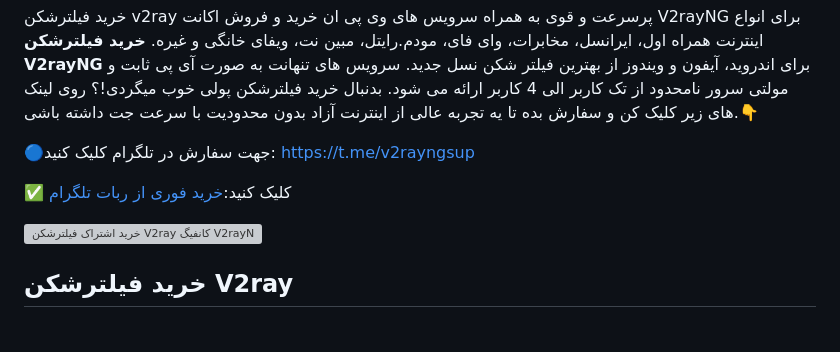
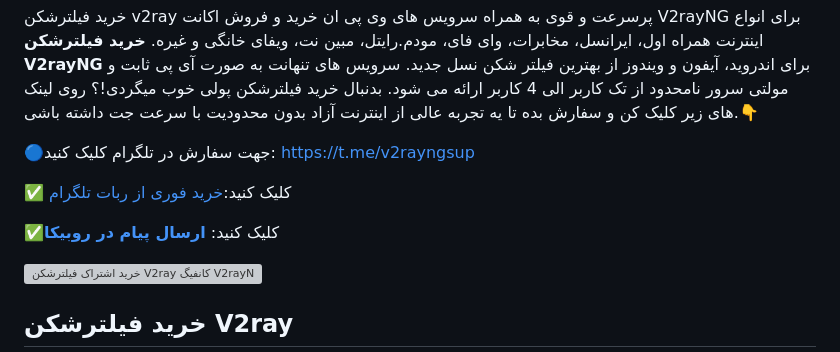
Before and after one commit to v2rayvvip/v2rayng, a Markdown page: README.md, the part around the change. Drawn GitHub-style; blank space fills up the shorter version; grey boxes are pictures that could not be loaded.

```diff
--- a/README.md
+++ b/README.md
@@ -4,6 +4,8 @@
 🔵جهت سفارش در تلگرام کلیک کنید: https://t.me/v2rayngsup
 
 ✅ کلیک کنید:[خرید فوری از ربات تلگرام](https://t.me/v2rayng_gptbot)
+
+✅کلیک کنید: [**ارسال پیام در روبیکا**](https://rubika.ir/mehdi_psychen)
 
 
 
```
